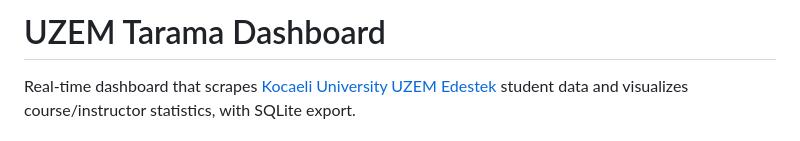
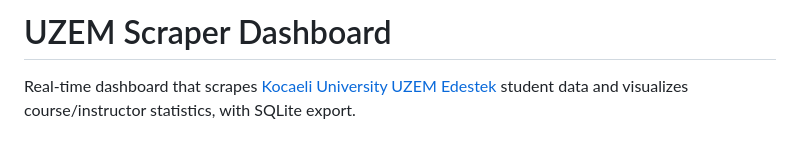
Before and after one commit to MYounesDev/UZEM-Scraper-Dashboard, a Markdown page: README.md, the part around the change. Drawn GitHub-style.

Commit message:
Rename project from 'Tarama' to 'Scraper'

```diff
--- a/README.md
+++ b/README.md
@@ -1,4 +1,4 @@
-# UZEM Tarama Dashboard
+# UZEM Scraper Dashboard
 
 Real-time dashboard that scrapes [Kocaeli University UZEM Edestek](http://edestek.kocaeli.edu.tr/index.php) student data and visualizes course/instructor statistics, with SQLite export.
 
```
